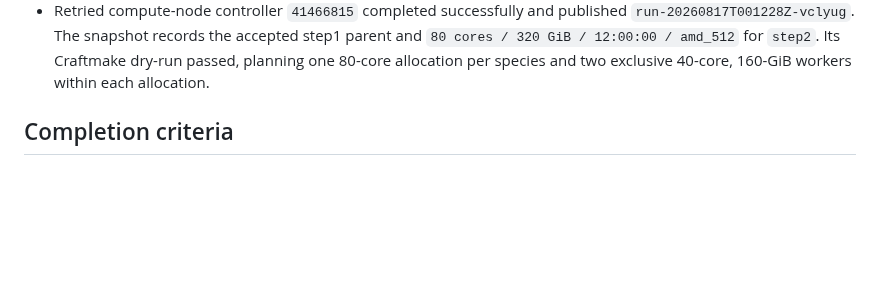
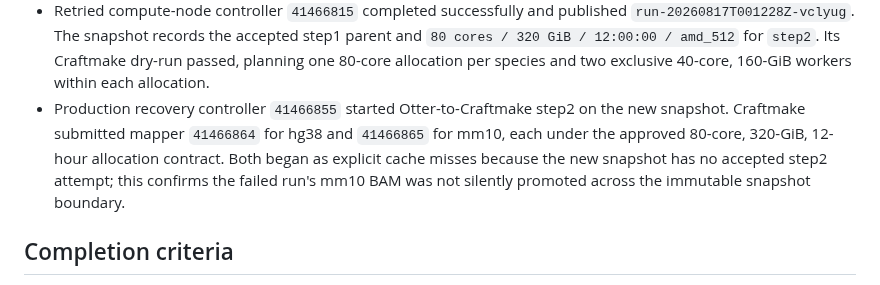
Before and after one commit to rainoffallingstar/otter-release, a Markdown page: docs/notes/2026-08-16-gate6-bs-pdx-craftmake-execution.md, the part around the change. Drawn GitHub-style; blank space fills up the shorter version.

Commit message:
docs: record BS-PDX recovery mapper launch
Preserve the new immutable run's mapper submission and cache-boundary evidence before long-running execution continues.

```diff
--- a/docs/notes/2026-08-16-gate6-bs-pdx-craftmake-execution.md
+++ b/docs/notes/2026-08-16-gate6-bs-pdx-craftmake-execution.md
@@ -165,6 +165,12 @@ compatibility path.
   step1 parent and `80 cores / 320 GiB / 12:00:00 / amd_512` for `step2`.
   Its Craftmake dry-run passed, planning one 80-core allocation per species
   and two exclusive 40-core, 160-GiB workers within each allocation.
+- Production recovery controller `41466855` started Otter-to-Craftmake step2
+  on the new snapshot. Craftmake submitted mapper `41466864` for hg38 and
+  `41466865` for mm10, each under the approved 80-core, 320-GiB, 12-hour
+  allocation contract. Both began as explicit cache misses because the new
+  snapshot has no accepted step2 attempt; this confirms the failed run's mm10
+  BAM was not silently promoted across the immutable snapshot boundary.
 
 ## Completion criteria
 
```
